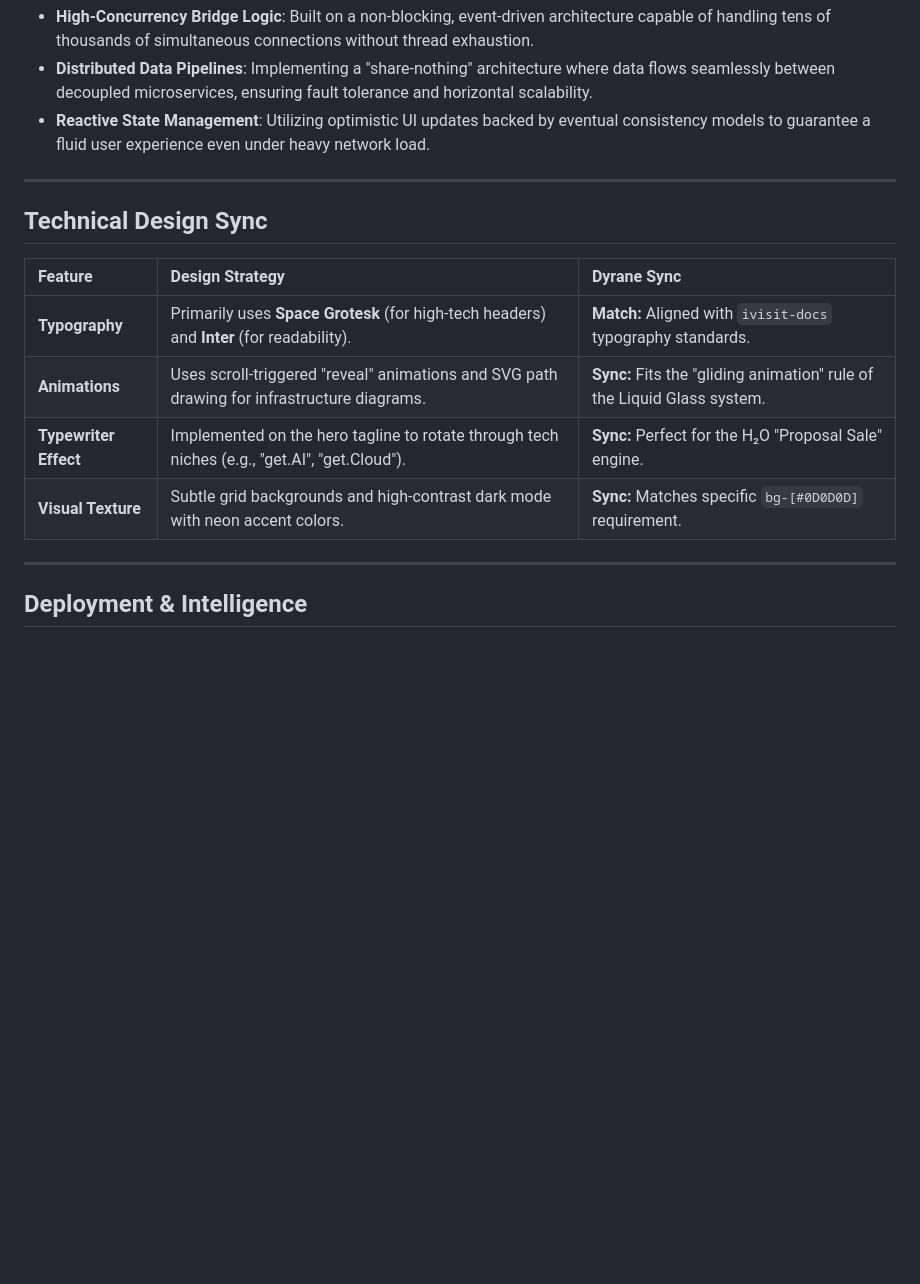
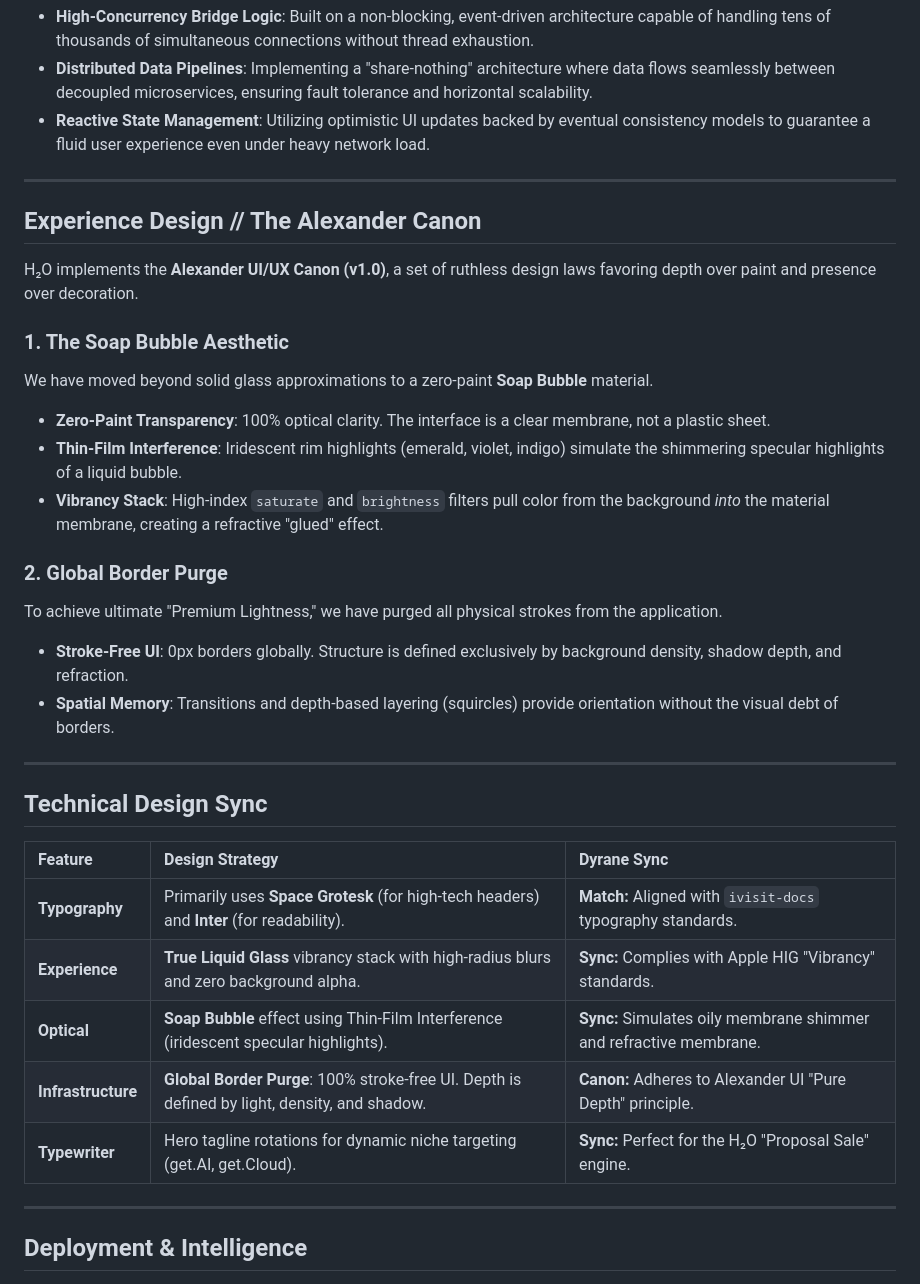
Before and after one commit to Dr-dyrane/h2o-by-dyrane, a Markdown page: README.md, the part around the change. GitHub-like rendering; blank space fills up the shorter version.

Commit message:
feat: Add "Experience Design" section detailing Alexander Canon, Soap Bubble Aesthetic, and Global Border Purge, and update the Technical Design Sync table with related entries while removing outdated ones.

```diff
--- a/README.md
+++ b/README.md
@@ -36,14 +36,32 @@ H₂O is engineered to withstand the pressure of enterprise-scale data throughpu
 
 ---
 
+## Experience Design // The Alexander Canon
+
+H₂O implements the **Alexander UI/UX Canon (v1.0)**, a set of ruthless design laws favoring depth over paint and presence over decoration.
+
+### 1. The Soap Bubble Aesthetic
+We have moved beyond solid glass approximations to a zero-paint **Soap Bubble** material.
+*   **Zero-Paint Transparency**: 100% optical clarity. The interface is a clear membrane, not a plastic sheet.
+*   **Thin-Film Interference**: Iridescent rim highlights (emerald, violet, indigo) simulate the shimmering specular highlights of a liquid bubble.
+*   **Vibrancy Stack**: High-index `saturate` and `brightness` filters pull color from the background *into* the material membrane, creating a refractive "glued" effect.
+
+### 2. Global Border Purge
+To achieve ultimate "Premium Lightness," we have purged all physical strokes from the application.
+*   **Stroke-Free UI**: 0px borders globally. Structure is defined exclusively by background density, shadow depth, and refraction.
+*   **Spatial Memory**: Transitions and depth-based layering (squircles) provide orientation without the visual debt of borders.
+
+---
+
 ## Technical Design Sync
 
 | Feature | Design Strategy | Dyrane Sync |
 | :--- | :--- | :--- |
 | **Typography** | Primarily uses **Space Grotesk** (for high-tech headers) and **Inter** (for readability). | **Match:** Aligned with `ivisit-docs` typography standards. |
-| **Animations** | Uses scroll-triggered "reveal" animations and SVG path drawing for infrastructure diagrams. | **Sync:** Fits the "gliding animation" rule of the Liquid Glass system. |
-| **Typewriter Effect** | Implemented on the hero tagline to rotate through tech niches (e.g., "get.AI", "get.Cloud"). | **Sync:** Perfect for the H₂O "Proposal Sale" engine. |
-| **Visual Texture** | Subtle grid backgrounds and high-contrast dark mode with neon accent colors. | **Sync:** Matches specific `bg-[#0D0D0D]` requirement. |
+| **Experience** | **True Liquid Glass** vibrancy stack with high-radius blurs and zero background alpha. | **Sync:** Complies with Apple HIG "Vibrancy" standards. |
+| **Optical** | **Soap Bubble** effect using Thin-Film Interference (iridescent specular highlights). | **Sync:** Simulates oily membrane shimmer and refractive membrane. |
+| **Infrastructure** | **Global Border Purge**: 100% stroke-free UI. Depth is defined by light, density, and shadow. | **Canon:** Adheres to Alexander UI "Pure Depth" principle. |
+| **Typewriter** | Hero tagline rotations for dynamic niche targeting (get.AI, get.Cloud). | **Sync:** Perfect for the H₂O "Proposal Sale" engine. |
 
 ---
 
```
